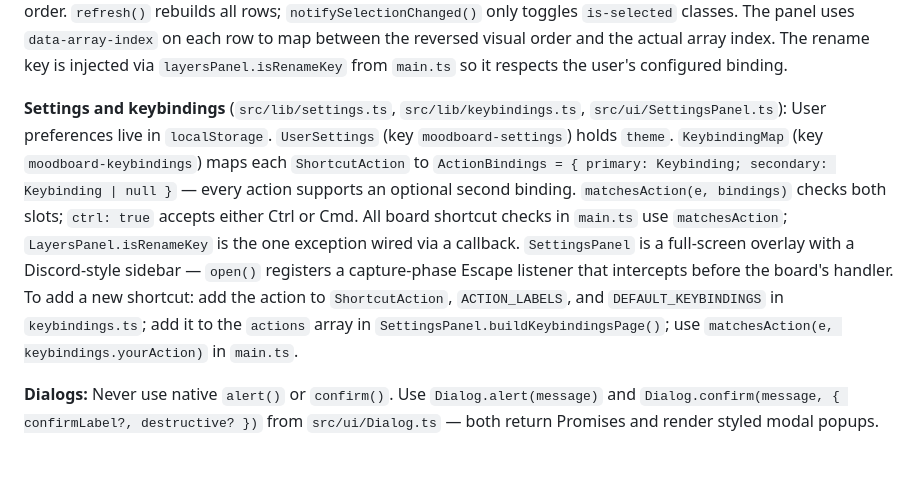
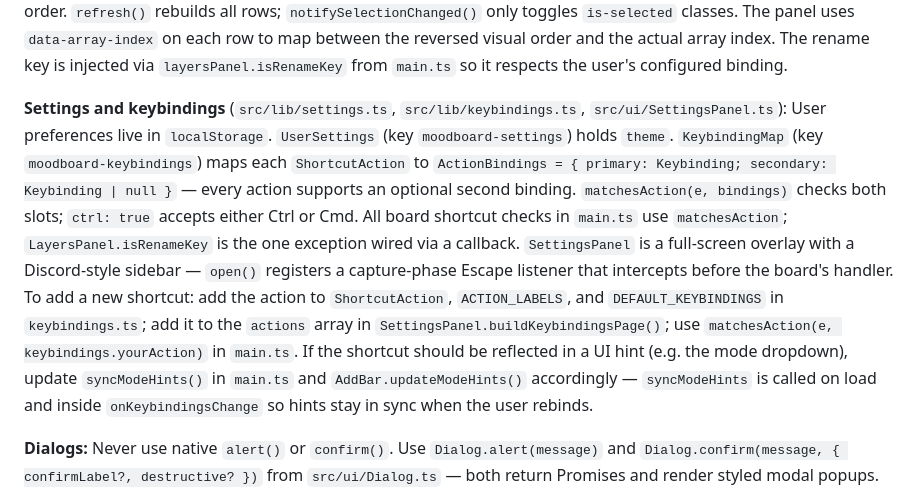
Before and after one commit to ShulhaOleh/moodboard, a Markdown page: CLAUDE.md, the part around the change. Drawn GitHub-style; blank space fills up the shorter version.

Commit message:
docs(claude): Document mode-switch shortcut hint sync in AddBar

```diff
--- a/CLAUDE.md
+++ b/CLAUDE.md
@@ -63,7 +63,7 @@ Vanilla TypeScript — no UI framework. Entry point is `src/main.ts`, which moun
 
 **Layers panel** (`src/ui/LayersPanel.ts`): Left-docked panel listing all blocks in z-order (last `blocks[]` entry = frontmost = top row). Supports drag-to-reorder (HTML5 DnD), per-row visibility and lock toggles, and inline name editing (double-click or the rename shortcut). Mirrors the dock/undock/collapse/resize behavior of `PropertiesPanel`. `onReorder` callback in `main.ts` splices `blocks[]` then calls `overlay.appendChild` on every block to re-sync DOM order. `refresh()` rebuilds all rows; `notifySelectionChanged()` only toggles `is-selected` classes. The panel uses `data-array-index` on each row to map between the reversed visual order and the actual array index. The rename key is injected via `layersPanel.isRenameKey` from `main.ts` so it respects the user's configured binding.
 
-**Settings and keybindings** (`src/lib/settings.ts`, `src/lib/keybindings.ts`, `src/ui/SettingsPanel.ts`): User preferences live in `localStorage`. `UserSettings` (key `moodboard-settings`) holds `theme`. `KeybindingMap` (key `moodboard-keybindings`) maps each `ShortcutAction` to `ActionBindings = { primary: Keybinding; secondary: Keybinding | null }` — every action supports an optional second binding. `matchesAction(e, bindings)` checks both slots; `ctrl: true` accepts either Ctrl or Cmd. All board shortcut checks in `main.ts` use `matchesAction`; `LayersPanel.isRenameKey` is the one exception wired via a callback. `SettingsPanel` is a full-screen overlay with a Discord-style sidebar — `open()` registers a capture-phase Escape listener that intercepts before the board's handler. To add a new shortcut: add the action to `ShortcutAction`, `ACTION_LABELS`, and `DEFAULT_KEYBINDINGS` in `keybindings.ts`; add it to the `actions` array in `SettingsPanel.buildKeybindingsPage()`; use `matchesAction(e, keybindings.yourAction)` in `main.ts`.
+**Settings and keybindings** (`src/lib/settings.ts`, `src/lib/keybindings.ts`, `src/ui/SettingsPanel.ts`): User preferences live in `localStorage`. `UserSettings` (key `moodboard-settings`) holds `theme`. `KeybindingMap` (key `moodboard-keybindings`) maps each `ShortcutAction` to `ActionBindings = { primary: Keybinding; secondary: Keybinding | null }` — every action supports an optional second binding. `matchesAction(e, bindings)` checks both slots; `ctrl: true` accepts either Ctrl or Cmd. All board shortcut checks in `main.ts` use `matchesAction`; `LayersPanel.isRenameKey` is the one exception wired via a callback. `SettingsPanel` is a full-screen overlay with a Discord-style sidebar — `open()` registers a capture-phase Escape listener that intercepts before the board's handler. To add a new shortcut: add the action to `ShortcutAction`, `ACTION_LABELS`, and `DEFAULT_KEYBINDINGS` in `keybindings.ts`; add it to the `actions` array in `SettingsPanel.buildKeybindingsPage()`; use `matchesAction(e, keybindings.yourAction)` in `main.ts`. If the shortcut should be reflected in a UI hint (e.g. the mode dropdown), update `syncModeHints()` in `main.ts` and `AddBar.updateModeHints()` accordingly — `syncModeHints` is called on load and inside `onKeybindingsChange` so hints stay in sync when the user rebinds.
 
 **Dialogs:** Never use native `alert()` or `confirm()`. Use `Dialog.alert(message)` and `Dialog.confirm(message, { confirmLabel?, destructive? })` from `src/ui/Dialog.ts` — both return Promises and render styled modal popups.
 
```
